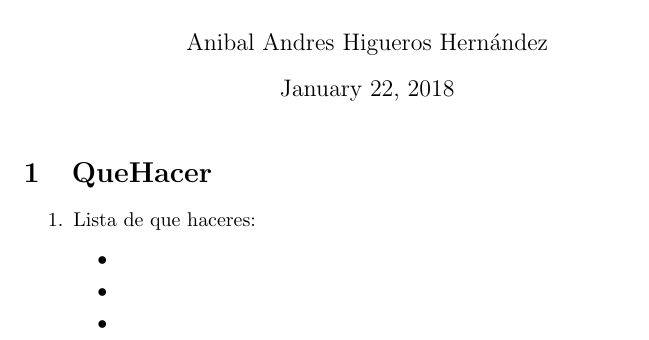
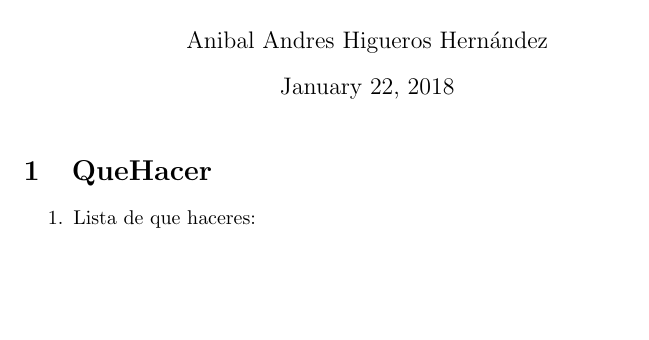
Before and after one commit to Andres1599/Informatica, a LaTeX document (Hoja1/abstraccion.tex): part of page 2 of 2, cut so that both start at the same text, the shorter picture padded with empty space. Compiled offline with pdfLaTeX.

Commit message:
cambios en el documento de latex

```diff
--- a/Hoja1/abstraccion.tex
+++ b/Hoja1/abstraccion.tex
@@ -9,10 +9,5 @@
         \section{QueHacer}
         \begin{enumerate}
             \item Lista de que haceres:
-            \begin{itemize}
-                \item
-                \item
-                \item
-            \end{itemize}
         \end{enumerate}
     \end{document}
```
